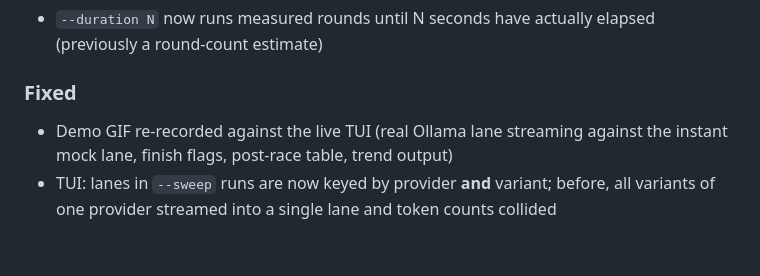
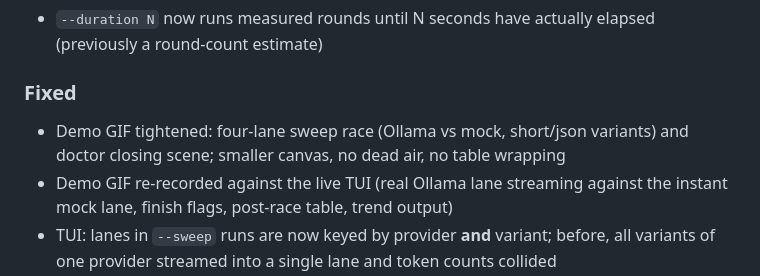
Before and after one commit to dfbustosus/llmrace, a Markdown page: CHANGELOG.md, the part around the change. Drawn GitHub-style; blank space fills up the shorter version.

```diff
--- a/CHANGELOG.md
+++ b/CHANGELOG.md
@@ -24,6 +24,7 @@ and this project adheres to [Semantic Versioning](https://semver.org/spec/v2.0.0
 
 ### Fixed
 
+- Demo GIF tightened: four-lane sweep race (Ollama vs mock, short/json variants) and doctor closing scene; smaller canvas, no dead air, no table wrapping
 - Demo GIF re-recorded against the live TUI (real Ollama lane streaming against the instant mock lane, finish flags, post-race table, trend output)
 - TUI: lanes in `--sweep` runs are now keyed by provider **and** variant; before, all variants of one provider streamed into a single lane and token counts collided
 
```
Also changed, not shown: README.md (+1 -1 lines), docs/demo.gif, 1 other file.
